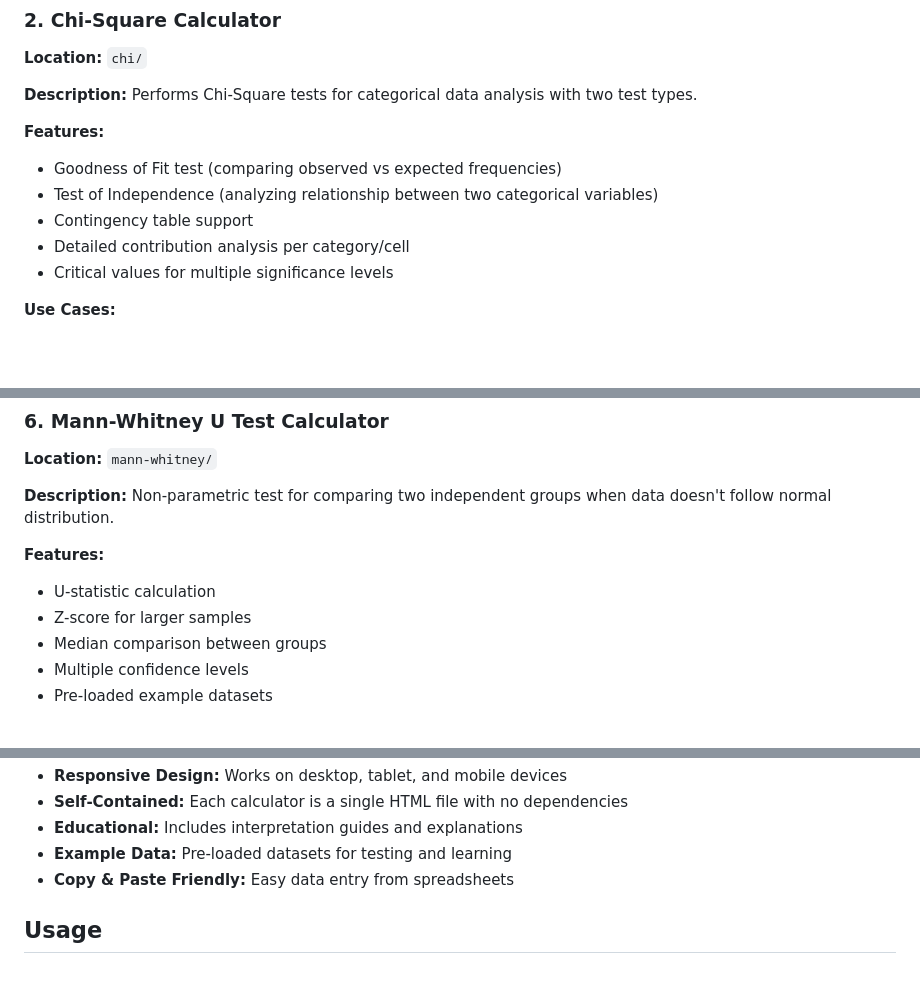
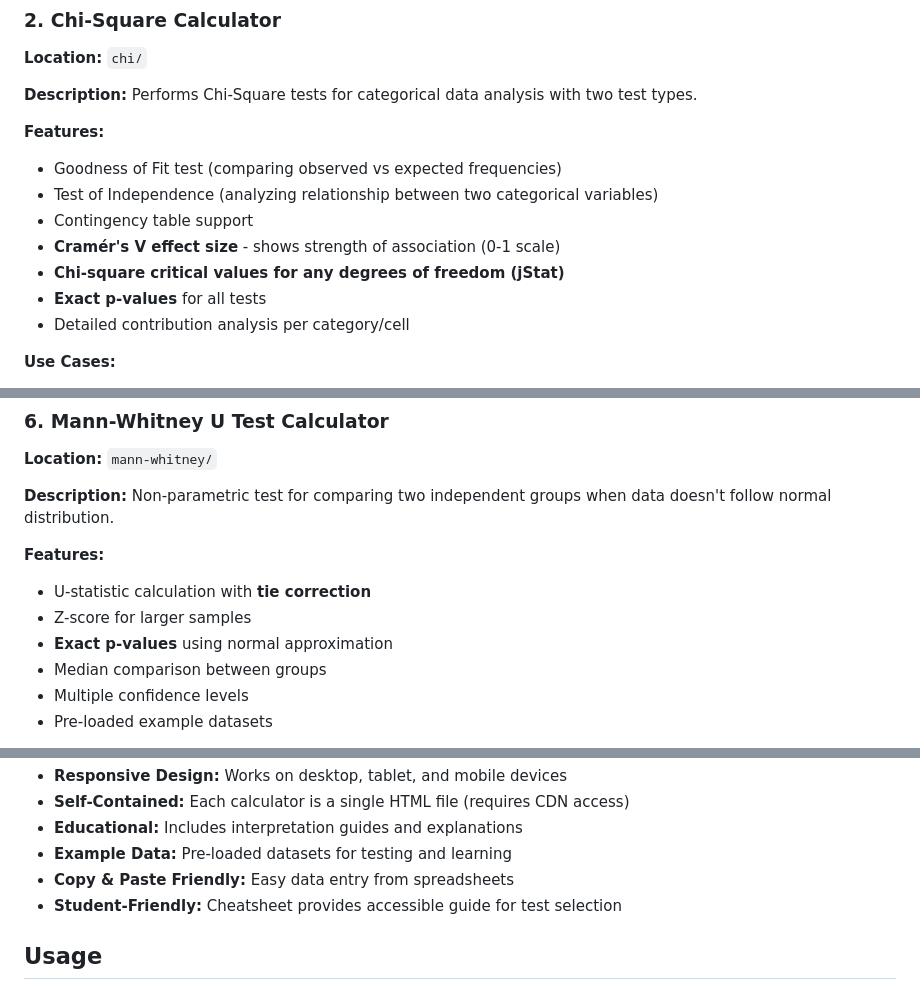
Before and after one commit to paulneto/statistical-calculators, a Markdown page: README.md, 3 parts joined by grey strips. GitHub-like rendering; blank space fills up the shorter version.

```diff
--- a/README.md
+++ b/README.md
@@ -37,8 +41,10 @@ This repository contains 10 different statistical calculators, each designed to
 - Goodness of Fit test (comparing observed vs expected frequencies)
 - Test of Independence (analyzing relationship between two categorical variables)
 - Contingency table support
+- **Cramér's V effect size** - shows strength of association (0-1 scale)
+- **Chi-square critical values for any degrees of freedom (jStat)**
+- **Exact p-values** for all tests
 - Detailed contribution analysis per category/cell
-- Critical values for multiple significance levels
 
 **Use Cases:**
 - Testing if data matches expected distributions
@@ -111,8 +119,9 @@ This repository contains 10 different statistical calculators, each designed to
 **Description:** Non-parametric test for comparing two independent groups when data doesn't follow normal distribution.
 
 **Features:**
-- U-statistic calculation
+- U-statistic calculation with **tie correction**
 - Z-score for larger samples
+- **Exact p-values** using normal approximation
 - Median comparison between groups
 - Multiple confidence levels
 - Pre-loaded example datasets
@@ -220,8 +287,9 @@ All calculators are built with:
 - **Responsive Design:** Works on desktop, tablet, and mobile devices
-- **Self-Contained:** Each calculator is a single HTML file with no dependencies
+- **Self-Contained:** Each calculator is a single HTML file (requires CDN access)
 - **Educational:** Includes interpretation guides and explanations
 - **Example Data:** Pre-loaded datasets for testing and learning
 - **Copy & Paste Friendly:** Easy data entry from spreadsheets
+- **Student-Friendly:** Cheatsheet provides accessible guide for test selection
 
 ## Usage
 
```
Also changed, not shown: other parts of README.md (+74 -8 lines).
